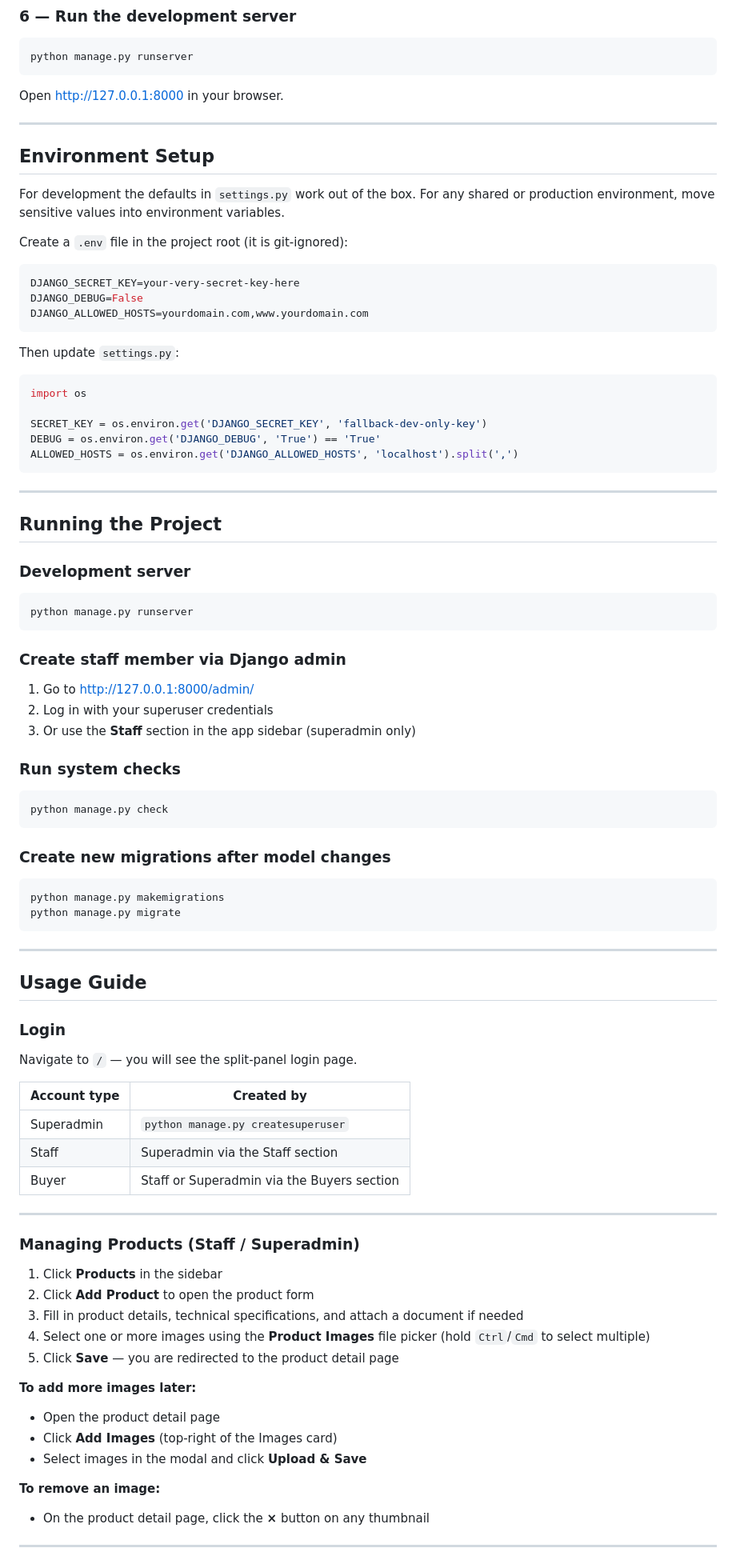
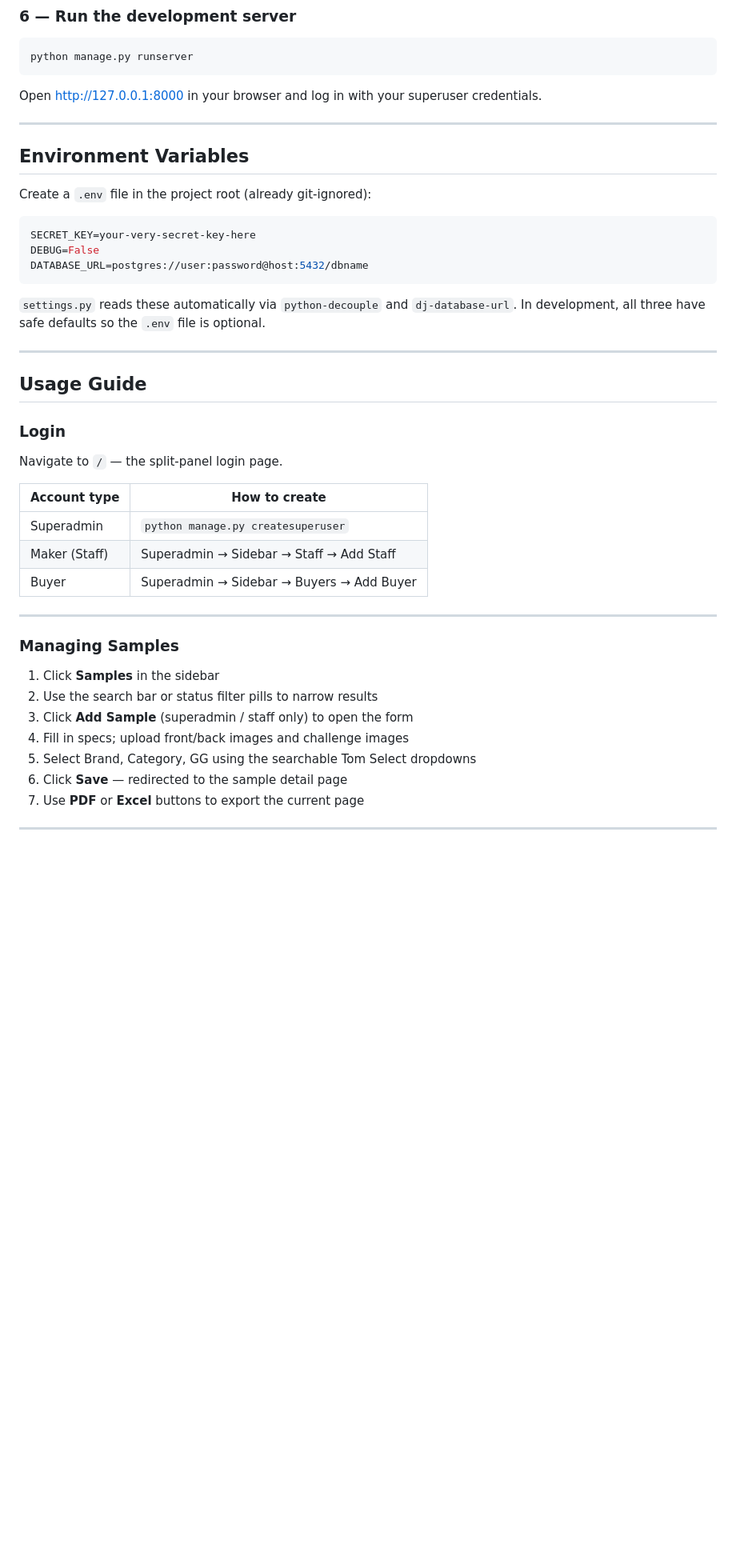
Before and after one commit to jahidshawon19/trecelo, a Markdown page: README.md, the part around one of its changes. Shown at 80% size. Rendered like a GitHub page; blank space fills up the shorter version.

````diff
--- a/README.md
+++ b/README.md
@@ -222,60 +289,21 @@ python manage.py createsuperuser
 python manage.py runserver
 ```
 
-Open [http://127.0.0.1:8000](http://127.0.0.1:8000) in your browser.
+Open [http://127.0.0.1:8000](http://127.0.0.1:8000) in your browser and log in with your superuser credentials.
 
 ---
 
-## Environment Setup
+## Environment Variables
 
-For development the defaults in `settings.py` work out of the box. For any shared or production environment, move sensitive values into environment variables.
-
-Create a `.env` file in the project root (it is git-ignored):
+Create a `.env` file in the project root (already git-ignored):
 
 ```env
-DJANGO_SECRET_KEY=your-very-secret-key-here
-DJANGO_DEBUG=False
-DJANGO_ALLOWED_HOSTS=yourdomain.com,www.yourdomain.com
+SECRET_KEY=your-very-secret-key-here
+DEBUG=False
+DATABASE_URL=postgres://user:password@host:5432/dbname
 ```
 
-Then update `settings.py`:
-
-```python
-import os
-
-SECRET_KEY = os.environ.get('DJANGO_SECRET_KEY', 'fallback-dev-only-key')
-DEBUG = os.environ.get('DJANGO_DEBUG', 'True') == 'True'
-ALLOWED_HOSTS = os.environ.get('DJANGO_ALLOWED_HOSTS', 'localhost').split(',')
-```
-
----
-
-## Running the Project
-
-### Development server
-
-```bash
-python manage.py runserver
-```
-
-### Create staff member via Django admin
-
-1. Go to [http://127.0.0.1:8000/admin/](http://127.0.0.1:8000/admin/)
-2. Log in with your superuser credentials
-3. Or use the **Staff** section in the app sidebar (superadmin only)
-
-### Run system checks
-
-```bash
-python manage.py check
-```
-
-### Create new migrations after model changes
-
-```bash
-python manage.py makemigrations
-python manage.py migrate
-```
+`settings.py` reads these automatically via `python-decouple` and `dj-database-url`. In development, all three have safe defaults so the `.env` file is optional.
 
 ---
 
@@ -283,31 +311,25 @@ python manage.py migrate
 
 ### Login
 
-Navigate to `/` — you will see the split-panel login page.
+Navigate to `/` — the split-panel login page.
 
-| Account type | Created by |
+| Account type | How to create |
 |---|---|
 | Superadmin | `python manage.py createsuperuser` |
-| Staff | Superadmin via the Staff section |
-| Buyer | Staff or Superadmin via the Buyers section |
+| Maker (Staff) | Superadmin → Sidebar → Staff → Add Staff |
+| Buyer | Superadmin → Sidebar → Buyers → Add Buyer |
 
 ---
 
-### Managing Products (Staff / Superadmin)
+### Managing Samples
 
-1. Click **Products** in the sidebar
-2. Click **Add Product** to open the product form
-3. Fill in product details, technical specifications, and attach a document if needed
-4. Select one or more images using the **Product Images** file picker (hold `Ctrl`/`Cmd` to select multiple)
-5. Click **Save** — you are redirected to the product detail page
-
-**To add more images later:**
-- Open the product detail page
-- Click **Add Images** (top-right of the Images card)
-- Select images in the modal and click **Upload & Save**
-
-**To remove an image:**
-- On the product detail page, click the **×** button on any thumbnail
+1. Click **Samples** in the sidebar
+2. Use the search bar or status filter pills to narrow results
+3. Click **Add Sample** (superadmin / staff only) to open the form
+4. Fill in specs; upload front/back images and challenge images
+5. Select Brand, Category, GG using the searchable Tom Select dropdowns
+6. Click **Save** — redirected to the sample detail page
+7. Use **PDF** or **Excel** buttons to export the current page
 
 ---
 
````
Also changed, not shown: other parts of README.md (+189 -121 lines).
